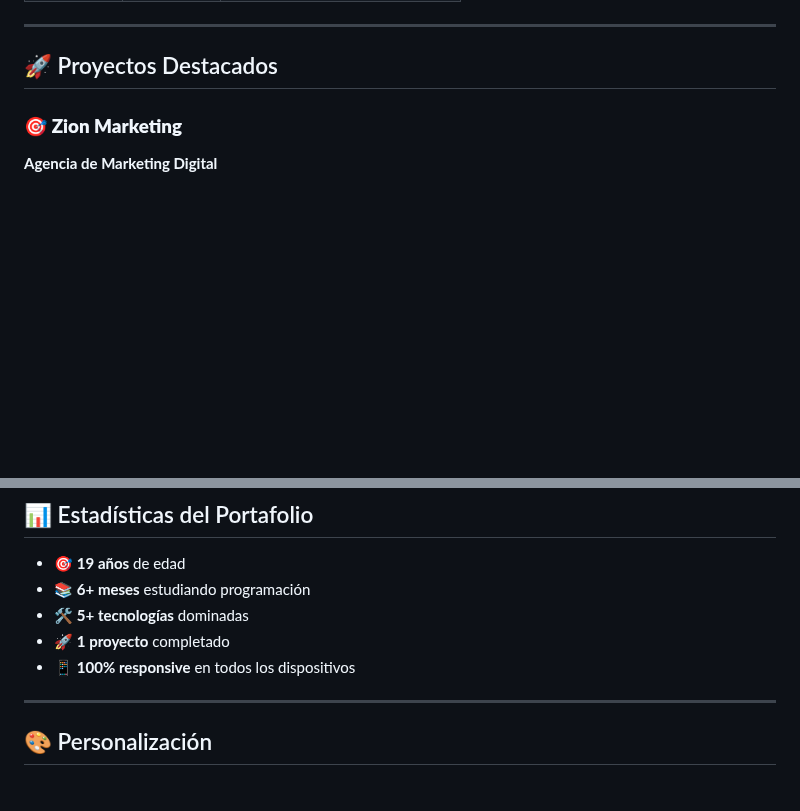
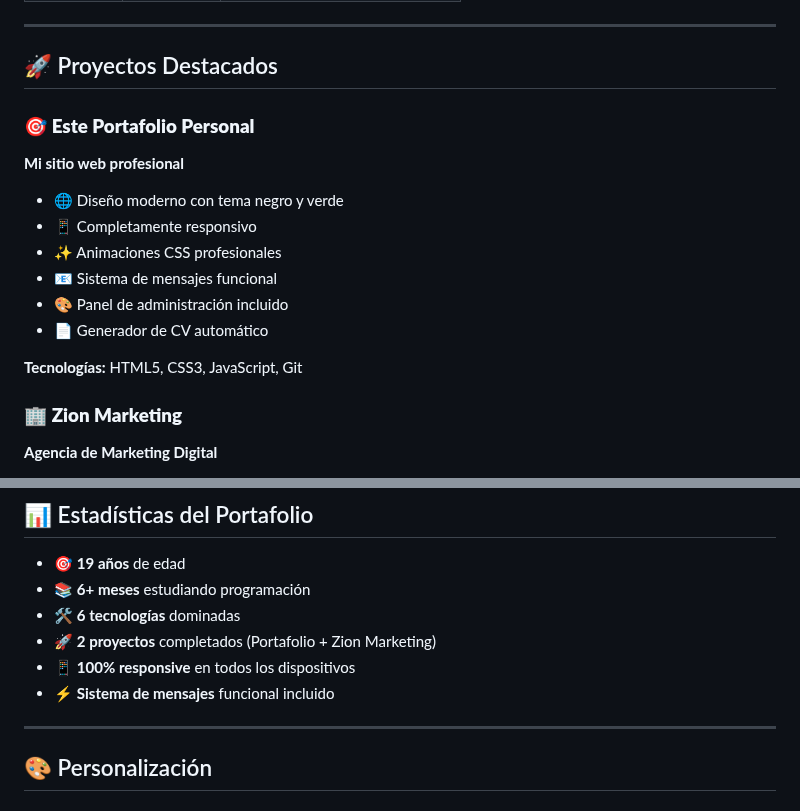
Before and after one commit to Krycoow/portafolio, a Markdown page: README-PORTAFOLIO.md, 2 parts joined by grey strips. Drawn GitHub-style; blank space fills up the shorter version.

Commit message:
Portafolio V1.0.2

```diff
--- a/README-PORTAFOLIO.md
+++ b/README-PORTAFOLIO.md
@@ -39,7 +39,18 @@ Transformar ideas creativas en soluciones web funcionales y atractivas que brind
 
 ## 🚀 Proyectos Destacados
 
-### 🎯 **Zion Marketing**
+### 🎯 **Este Portafolio Personal**
+**Mi sitio web profesional**
+- 🌐 Diseño moderno con tema negro y verde
+- 📱 Completamente responsivo
+- ✨ Animaciones CSS profesionales
+- 📧 Sistema de mensajes funcional
+- 🎨 Panel de administración incluido
+- 📄 Generador de CV automático
+
+**Tecnologías:** HTML5, CSS3, JavaScript, Git
+
+### 🏢 **Zion Marketing**
 **Agencia de Marketing Digital**
 - 🌐 [Ver Proyecto](https://github.com/Krycoow/Agencia-De-Marketing)
 - 📱 Diseño responsivo completo
@@ -113,9 +124,10 @@ portafolio/
 
 - 🎯 **19 años** de edad
 - 📚 **6+ meses** estudiando programación
-- 🛠️ **5+ tecnologías** dominadas
-- 🚀 **1 proyecto** completado
+- 🛠️ **6 tecnologías** dominadas
+- 🚀 **2 proyectos** completados (Portafolio + Zion Marketing)
 - 📱 **100% responsive** en todos los dispositivos
+- ⚡ **Sistema de mensajes** funcional incluido
 
 ---
 
```
